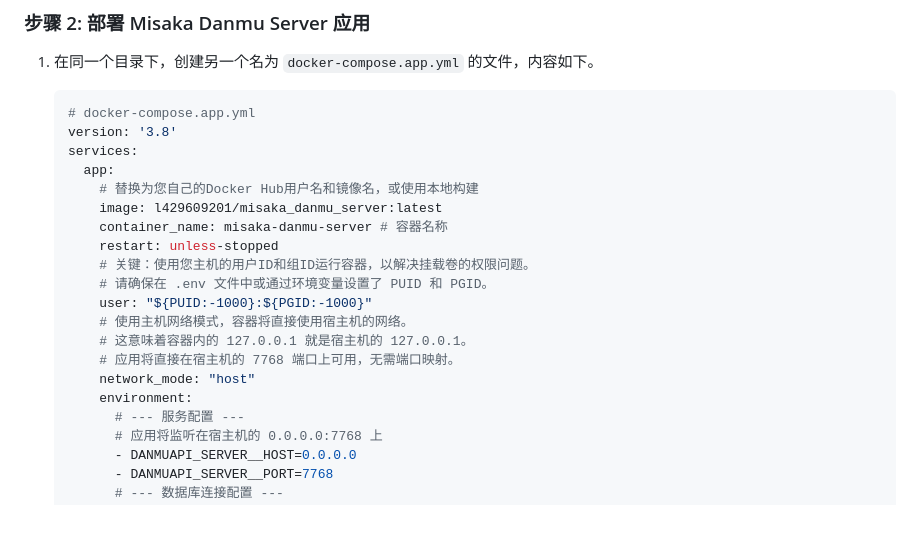
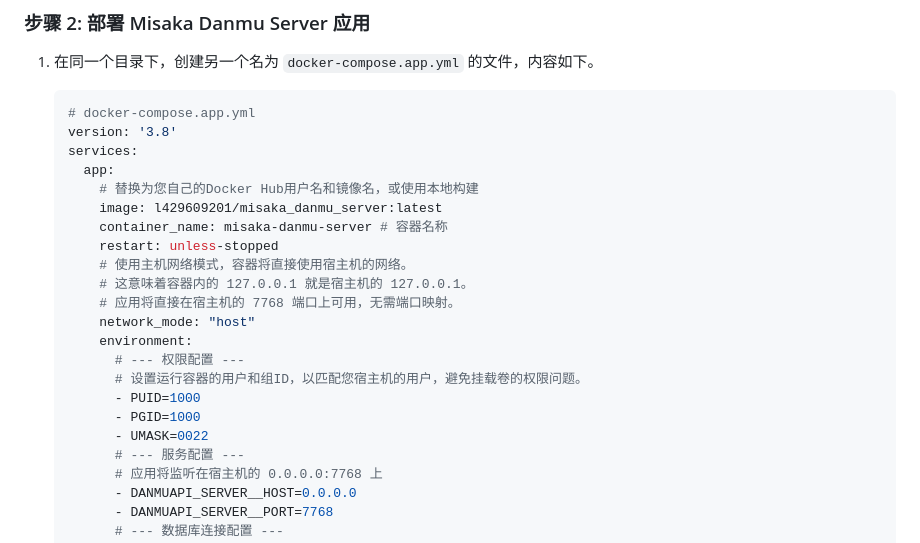
Before and after one commit to zengge99/misaka_danmu_server, a Markdown page: README.md, the part around the change. Rendered like a GitHub page; blank space fills up the shorter version.

```diff
--- a/README.md
+++ b/README.md
@@ -75,14 +75,16 @@
         image: l429609201/misaka_danmu_server:latest
         container_name: misaka-danmu-server # 容器名称
         restart: unless-stopped
-        # 关键：使用您主机的用户ID和组ID运行容器，以解决挂载卷的权限问题。
-        # 请确保在 .env 文件中或通过环境变量设置了 PUID 和 PGID。
-        user: "${PUID:-1000}:${PGID:-1000}"
         # 使用主机网络模式，容器将直接使用宿主机的网络。
         # 这意味着容器内的 127.0.0.1 就是宿主机的 127.0.0.1。
         # 应用将直接在宿主机的 7768 端口上可用，无需端口映射。
         network_mode: "host"
         environment:
+          # --- 权限配置 ---
+          # 设置运行容器的用户和组ID，以匹配您宿主机的用户，避免挂载卷的权限问题。
+          - PUID=1000
+          - PGID=1000
+          - UMASK=0022
           # --- 服务配置 ---
           # 应用将监听在宿主机的 0.0.0.0:7768 上
           - DANMUAPI_SERVER__HOST=0.0.0.0
```
